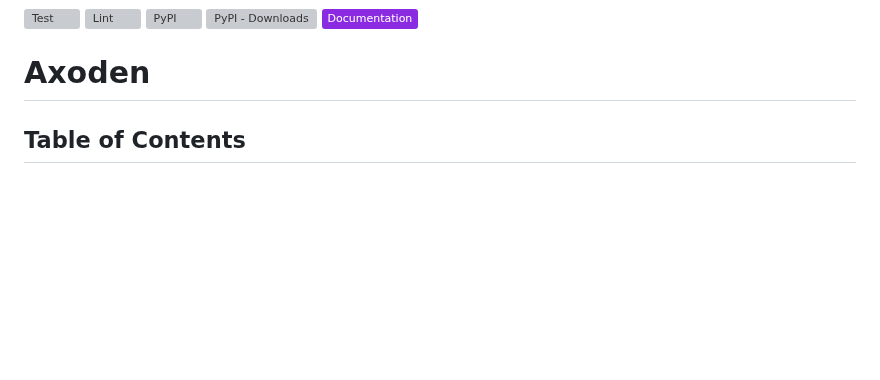
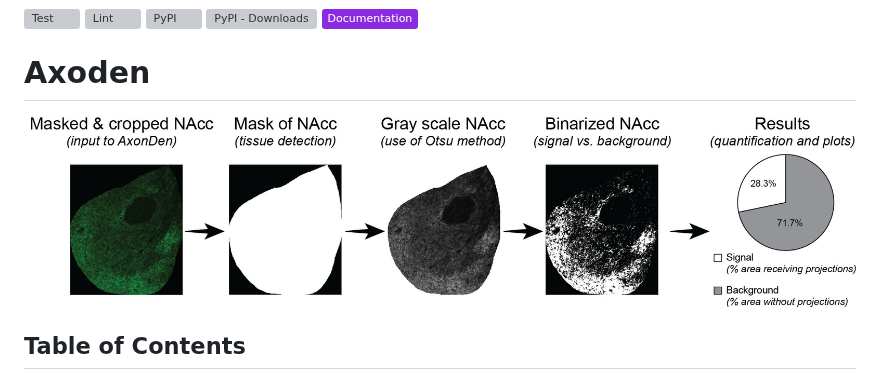
Before and after one commit to raqueladaia/AxoDen, a Markdown page: README.md, the part around the change. Drawn GitHub-style; pictures changed too: media/workflow.jpg (added); badges without logos; blank space fills up the shorter version; grey boxes are pictures that could not be loaded.

```diff
--- a/README.md
+++ b/README.md
@@ -5,6 +5,9 @@
 [![Documentation](https://img.shields.io/badge/Documentation-8A2BE2)](https://raqueladaia.github.io/AxoDen/)
 
 # Axoden
+
+<img src="https://github.com/raqueladaia/AxoDen/blob/main/media/workflow.jpg?raw=true)">
+
 
 ## Table of Contents
 
```
Also changed, not shown: media/preprocessing.jpg (added), 9 other files.
